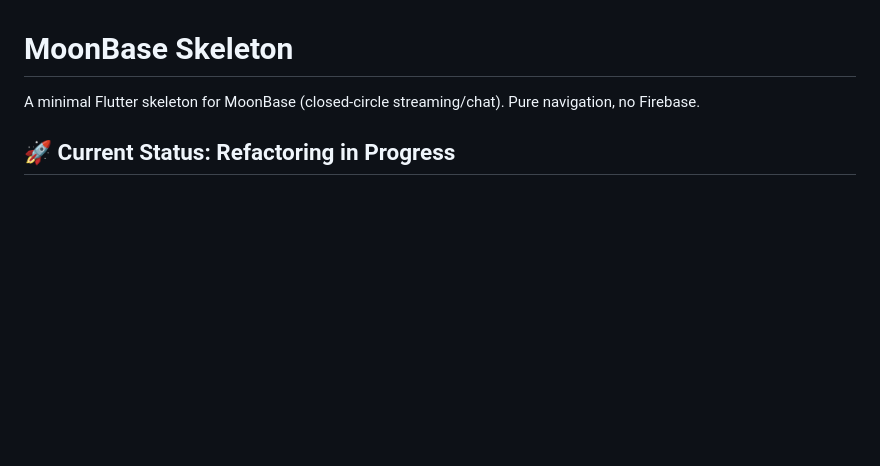
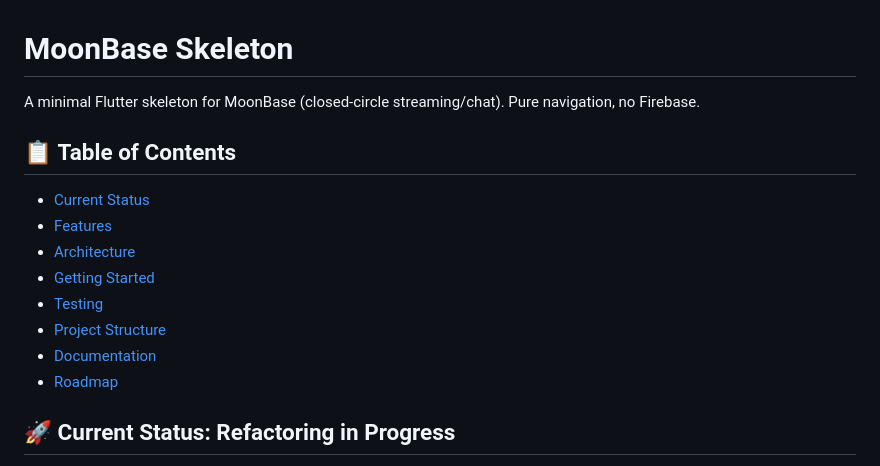
Before and after one commit to pdeluna/MoonBase, a Markdown page: README.md, the part around the change. Drawn GitHub-style; blank space fills up the shorter version.

```diff
--- a/README.md
+++ b/README.md
@@ -1,6 +1,17 @@
 # MoonBase Skeleton
 
 A minimal Flutter skeleton for MoonBase (closed-circle streaming/chat). Pure navigation, no Firebase.
+
+## 📋 **Table of Contents**
+
+- [Current Status](#-current-status-refactoring-in-progress)
+- [Features](#-features)
+- [Architecture](#️-architecture)
+- [Getting Started](#-getting-started)
+- [Testing](#-testing)
+- [Project Structure](#-project-structure)
+- [Documentation](#-documentation)
+- [Roadmap](#-roadmap)
 
 ## 🚀 **Current Status: Refactoring in Progress**
 
```
